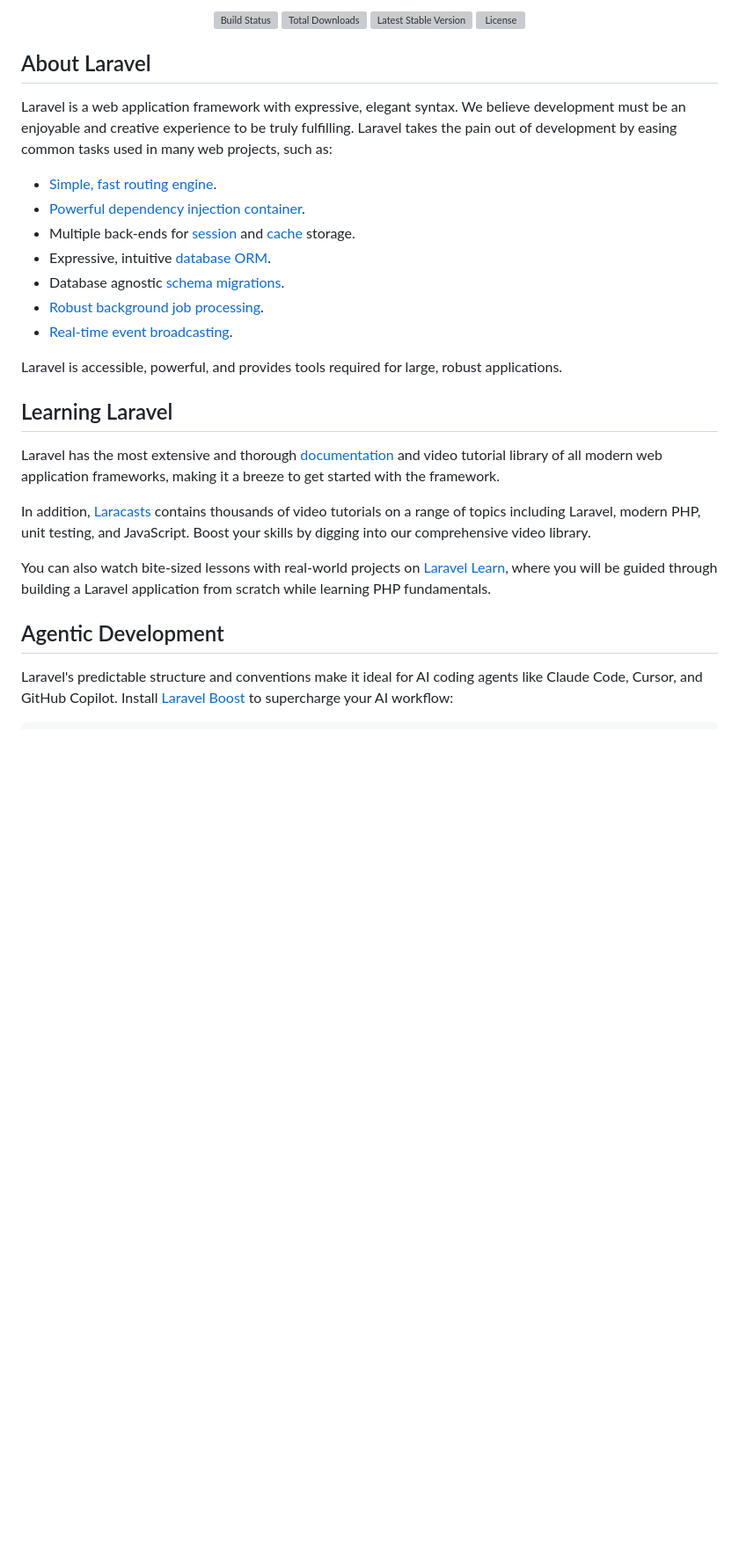
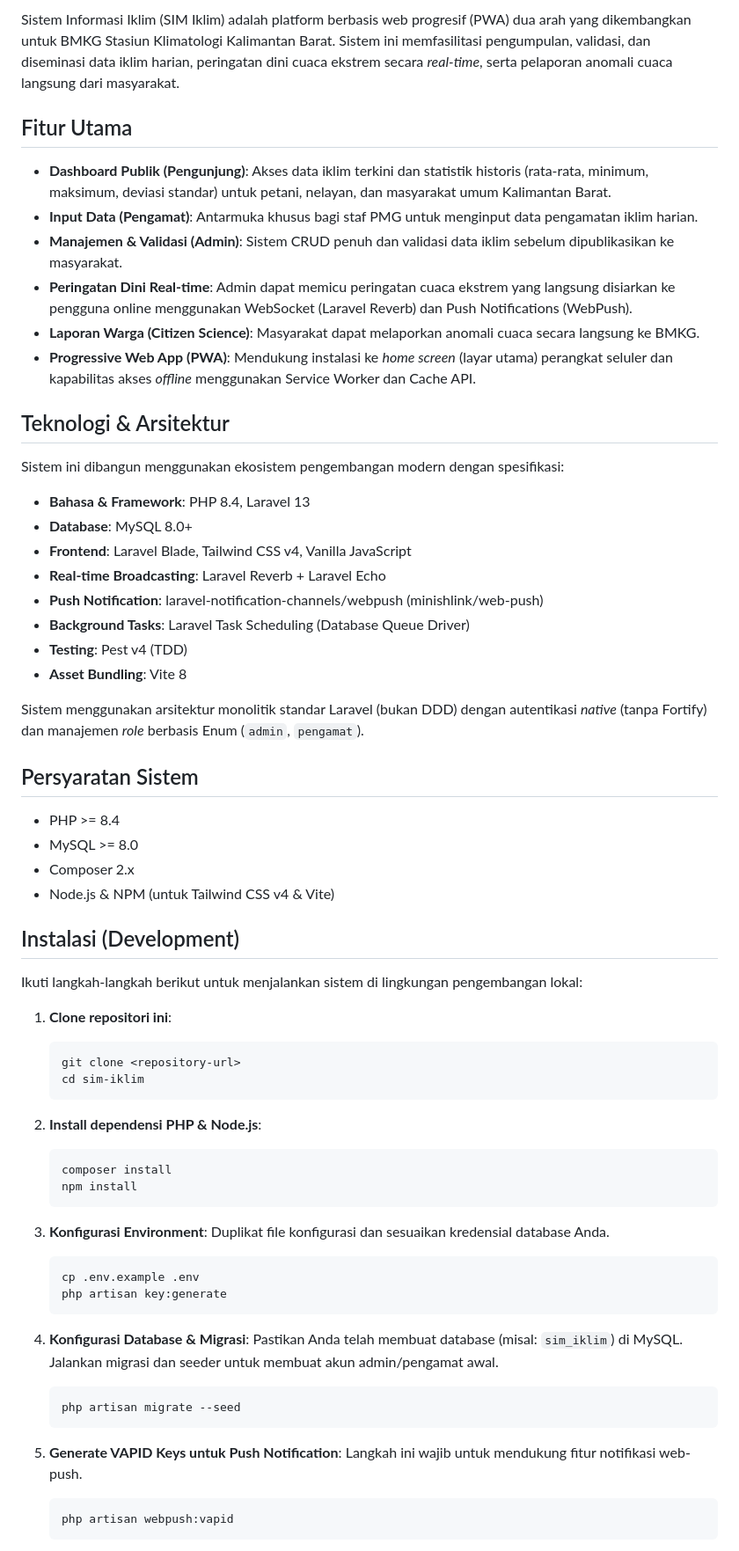
Before and after one commit to WageFolabessy/sim-iklim, a Markdown page: README.md, the part around one of its changes. Shown at 88% size. GitHub-like rendering; blank space fills up the shorter version; grey boxes are pictures that could not be loaded.

Commit message:
docs: replace default Laravel README with project-specific documentation for SIM Iklim BMKG

````diff
--- a/README.md
+++ b/README.md
@@ -2,33 +2,69 @@
 
-<p align="center">
-<a href="https://github.com/laravel/framework/actions"><img src="https://github.com/laravel/framework/workflows/tests/badge.svg" alt="Build Status"></a>
-<a href="https://packagist.org/packages/laravel/framework"><img src="https://img.shields.io/packagist/dt/laravel/framework" alt="Total Downloads"></a>
-<a href="https://packagist.org/packages/laravel/framework"><img src="https://img.shields.io/packagist/v/laravel/framework" alt="Latest Stable Version"></a>
-<a href="https://packagist.org/packages/laravel/framework"><img src="https://img.shields.io/packagist/l/laravel/framework" alt="License"></a>
-</p>
+Sistem Informasi Iklim (SIM Iklim) adalah platform berbasis web progresif (PWA) dua arah yang dikembangkan untuk BMKG Stasiun Klimatologi Kalimantan Barat. Sistem ini memfasilitasi pengumpulan, validasi, dan diseminasi data iklim harian, peringatan dini cuaca ekstrem secara *real-time*, serta pelaporan anomali cuaca langsung dari masyarakat.
 
-## About Laravel
+## Fitur Utama
 
-Laravel is a web application framework with expressive, elegant syntax. We believe development must be an enjoyable and creative experience to be truly fulfilling. Laravel takes the pain out of development by easing common tasks used in many web projects, such as:
+- **Dashboard Publik (Pengunjung)**: Akses data iklim terkini dan statistik historis (rata-rata, minimum, maksimum, deviasi standar) untuk petani, nelayan, dan masyarakat umum Kalimantan Barat.
+- **Input Data (Pengamat)**: Antarmuka khusus bagi staf PMG untuk menginput data pengamatan iklim harian.
+- **Manajemen & Validasi (Admin)**: Sistem CRUD penuh dan validasi data iklim sebelum dipublikasikan ke masyarakat.
+- **Peringatan Dini Real-time**: Admin dapat memicu peringatan cuaca ekstrem yang langsung disiarkan ke pengguna online menggunakan WebSocket (Laravel Reverb) dan Push Notifications (WebPush).
+- **Laporan Warga (Citizen Science)**: Masyarakat dapat melaporkan anomali cuaca secara langsung ke BMKG.
+- **Progressive Web App (PWA)**: Mendukung instalasi ke *home screen* (layar utama) perangkat seluler dan kapabilitas akses *offline* menggunakan Service Worker dan Cache API.
 
-- [Simple, fast routing engine](https://laravel.com/docs/routing).
-- [Powerful dependency injection container](https://laravel.com/docs/container).
-- Multiple back-ends for [session](https://laravel.com/docs/session) and [cache](https://laravel.com/docs/cache) storage.
-- Expressive, intuitive [database ORM](https://laravel.com/docs/eloquent).
-- Database agnostic [schema migrations](https://laravel.com/docs/migrations).
-- [Robust background job processing](https://laravel.com/docs/queues).
-- [Real-time event broadcasting](https://laravel.com/docs/broadcasting).
+## Teknologi & Arsitektur
 
-Laravel is accessible, powerful, and provides tools required for large, robust applications.
+Sistem ini dibangun menggunakan ekosistem pengembangan modern dengan spesifikasi:
 
-## Learning Laravel
+- **Bahasa & Framework**: PHP 8.4, Laravel 13
+- **Database**: MySQL 8.0+
+- **Frontend**: Laravel Blade, Tailwind CSS v4, Vanilla JavaScript
+- **Real-time Broadcasting**: Laravel Reverb + Laravel Echo
+- **Push Notification**: laravel-notification-channels/webpush (minishlink/web-push)
+- **Background Tasks**: Laravel Task Scheduling (Database Queue Driver)
+- **Testing**: Pest v4 (TDD)
+- **Asset Bundling**: Vite 8
 
-Laravel has the most extensive and thorough [documentation](https://laravel.com/docs) and video tutorial library of all modern web application frameworks, making it a breeze to get started with the framework.
+Sistem menggunakan arsitektur monolitik standar Laravel (bukan DDD) dengan autentikasi *native* (tanpa Fortify) dan manajemen *role* berbasis Enum (`admin`, `pengamat`).
 
-In addition, [Laracasts](https://laracasts.com) contains thousands of video tutorials on a range of topics including Laravel, modern PHP, unit testing, and JavaScript. Boost your skills by digging into our comprehensive video library.
+## Persyaratan Sistem
 
-You can also watch bite-sized lessons with real-world projects on [Laravel Learn](https://laravel.com/learn), where you will be guided through building a Laravel application from scratch while learning PHP fundamentals.
+- PHP >= 8.4
+- MySQL >= 8.0
+- Composer 2.x
+- Node.js & NPM (untuk Tailwind CSS v4 & Vite)
 
-## Agentic Development
+## Instalasi (Development)
 
-Laravel's predictable structure and conventions make it ideal for AI coding agents like Claude Code, Cursor, and GitHub Copilot. Install [Laravel Boost](https://laravel.com/docs/ai) to supercharge your AI workflow:
+Ikuti langkah-langkah berikut untuk menjalankan sistem di lingkungan pengembangan lokal:
+
+1. **Clone repositori ini**:
+   ```bash
+   git clone <repository-url>
+   cd sim-iklim
+   ```
+
+2. **Install dependensi PHP & Node.js**:
+   ```bash
+   composer install
+   npm install
+   ```
+
+3. **Konfigurasi Environment**:
+   Duplikat file konfigurasi dan sesuaikan kredensial database Anda.
+   ```bash
+   cp .env.example .env
+   php artisan key:generate
+   ```
+
+4. **Konfigurasi Database & Migrasi**:
+   Pastikan Anda telah membuat database (misal: `sim_iklim`) di MySQL. Jalankan migrasi dan seeder untuk membuat akun admin/pengamat awal.
+   ```bash
+   php artisan migrate --seed
+   ```
+
+5. **Generate VAPID Keys untuk Push Notification**:
+   Langkah ini wajib untuk mendukung fitur notifikasi web-push.
+   ```bash
+   php artisan webpush:vapid
+   ```
+
````
Also changed, not shown: other parts of README.md (+28 -18 lines).
